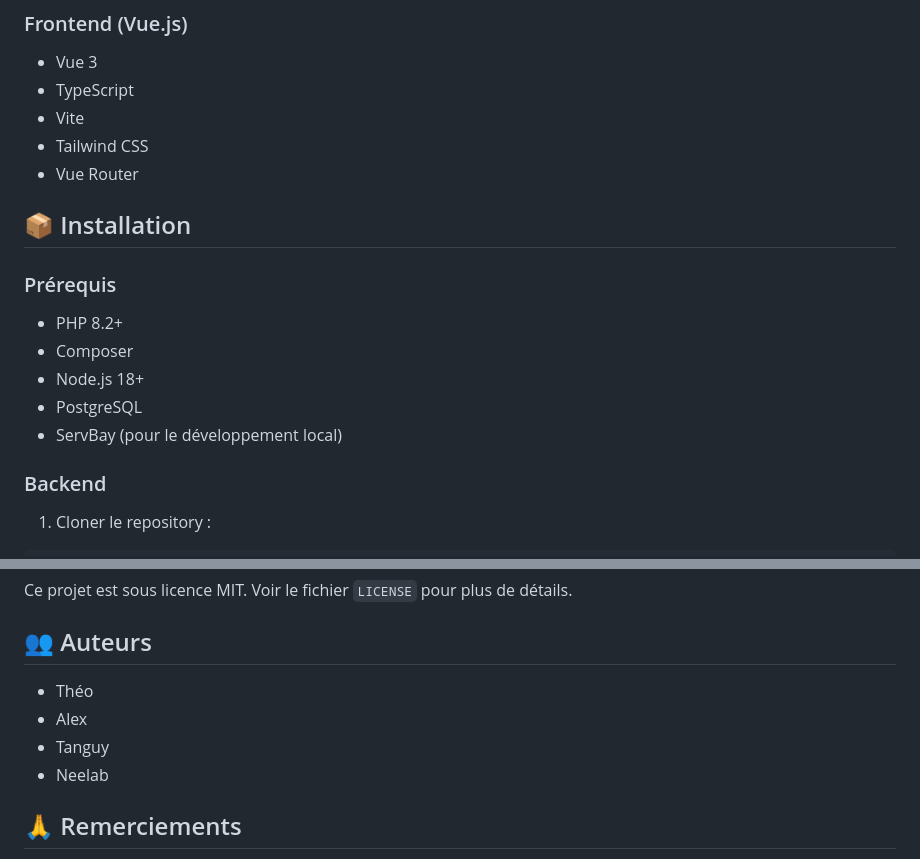
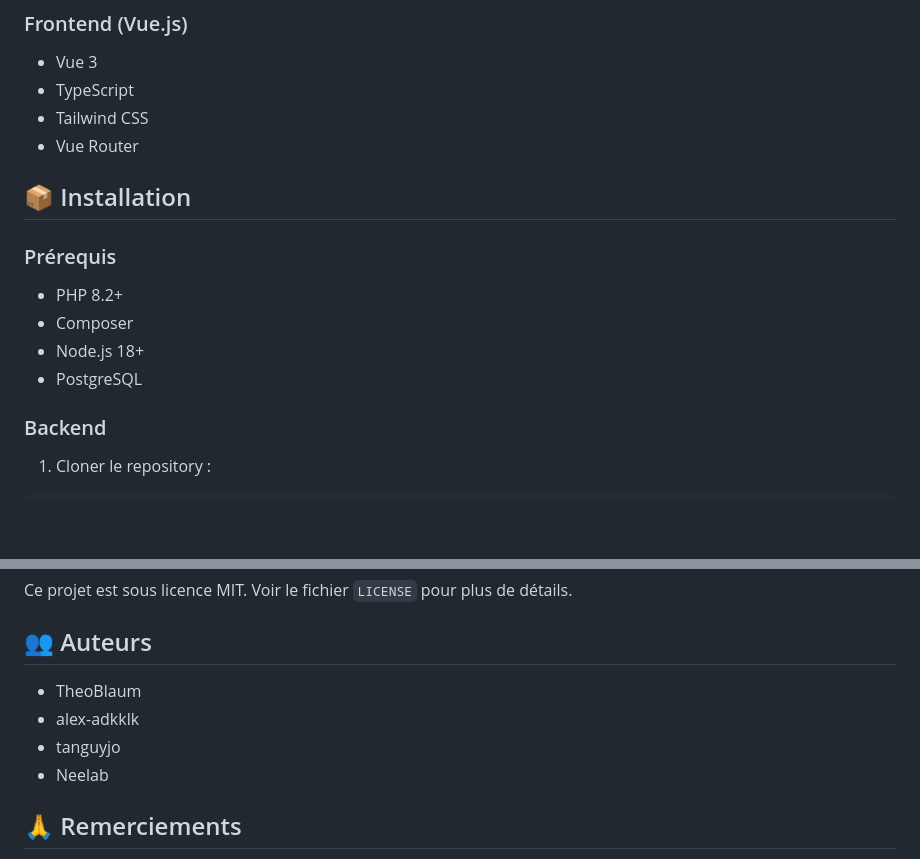
Before and after one commit to tanguyjo/Microblogging, a Markdown page: README.md, 2 parts joined by grey strips. Drawn GitHub-style; blank space fills up the shorter version.

```diff
--- a/README.md
+++ b/README.md
@@ -22,7 +22,6 @@ Une plateforme de microblogging moderne avec une API RESTful et une interface ut
 ### Frontend (Vue.js)
 - Vue 3
 - TypeScript
-- Vite
 - Tailwind CSS
 - Vue Router
 
@@ -33,7 +32,6 @@ Une plateforme de microblogging moderne avec une API RESTful et une interface ut
 - Composer
 - Node.js 18+
 - PostgreSQL
-- ServBay (pour le développement local)
 
 ### Backend
 
@@ -206,9 +204,9 @@ Ce projet est sous licence MIT. Voir le fichier `LICENSE` pour plus de détails.
 
 ## 👥 Auteurs
 
-- Théo
-- Alex
-- Tanguy
+- TheoBlaum
+- alex-adkklk
+- tanguyjo
 - Neelab
 
 ## 🙏 Remerciements
```
